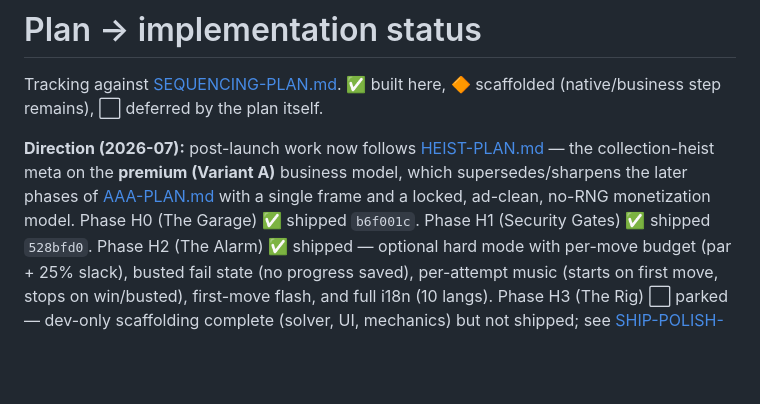
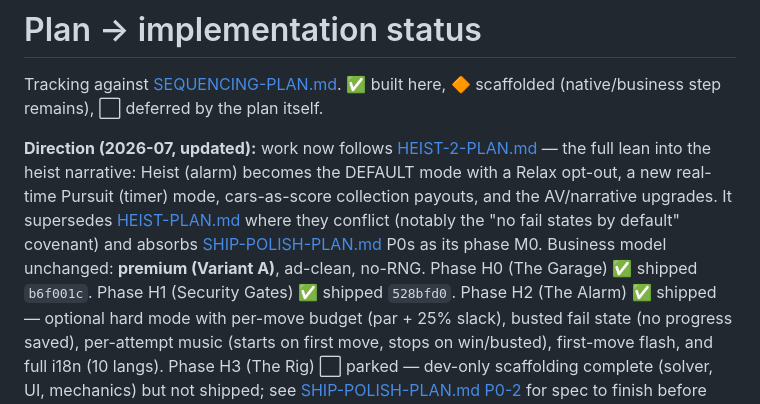
Before and after one commit to fabwinter/Midnight-Garage, a Markdown page: docs/PLAN-STATUS.md, the part around the change. GitHub-like rendering; blank space fills up the shorter version.

```diff
--- a/docs/PLAN-STATUS.md
+++ b/docs/PLAN-STATUS.md
@@ -3,11 +3,14 @@
 Tracking against [SEQUENCING-PLAN.md](SEQUENCING-PLAN.md). ✅ built here,
 🔶 scaffolded (native/business step remains), ⬜ deferred by the plan itself.
 
-**Direction (2026-07):** post-launch work now follows
-[HEIST-PLAN.md](HEIST-PLAN.md) — the collection-heist meta on the **premium
-(Variant A)** business model, which supersedes/sharpens the later phases of
-[AAA-PLAN.md](AAA-PLAN.md) with a single frame and a locked, ad-clean,
-no-RNG monetization model. Phase H0 (The Garage) ✅ shipped `b6f001c`.
+**Direction (2026-07, updated):** work now follows
+[HEIST-2-PLAN.md](HEIST-2-PLAN.md) — the full lean into the heist narrative:
+Heist (alarm) becomes the DEFAULT mode with a Relax opt-out, a new real-time
+Pursuit (timer) mode, cars-as-score collection payouts, and the AV/narrative
+upgrades. It supersedes [HEIST-PLAN.md](HEIST-PLAN.md) where they conflict
+(notably the "no fail states by default" covenant) and absorbs
+[SHIP-POLISH-PLAN.md](SHIP-POLISH-PLAN.md) P0s as its phase M0. Business
+model unchanged: **premium (Variant A)**, ad-clean, no-RNG. Phase H0 (The Garage) ✅ shipped `b6f001c`.
 Phase H1 (Security Gates) ✅ shipped `528bfd0`. Phase H2 (The Alarm) ✅ shipped — optional hard mode with per-move budget
 (par + 25% slack), busted fail state (no progress saved), per-attempt music
 (starts on first move, stops on win/busted), first-move flash, and full i18n
```
Also changed, not shown: docs/HEIST-2-PLAN.md (added, +383 -0 lines).
